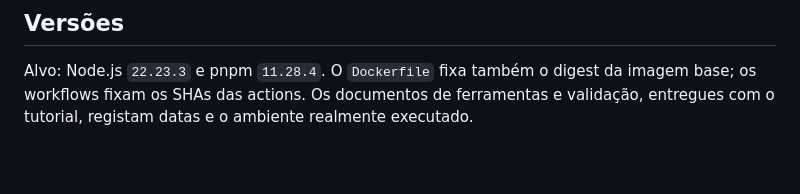
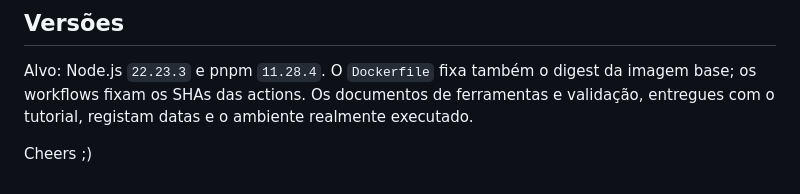
Before and after one commit to joatechof/release-board-lab, a Markdown page: README.md, the part around the change. Drawn GitHub-style; blank space fills up the shorter version.

```diff
--- a/README.md
+++ b/README.md
@@ -70,3 +70,5 @@ O tutorial de estudo entregue na pasta acima deste projeto explica quando usar c
 ## Versões
 
 Alvo: Node.js `22.23.3` e pnpm `11.28.4`. O `Dockerfile` fixa também o digest da imagem base; os workflows fixam os SHAs das actions. Os documentos de ferramentas e validação, entregues com o tutorial, registam datas e o ambiente realmente executado.
+
+Cheers ;)
```
